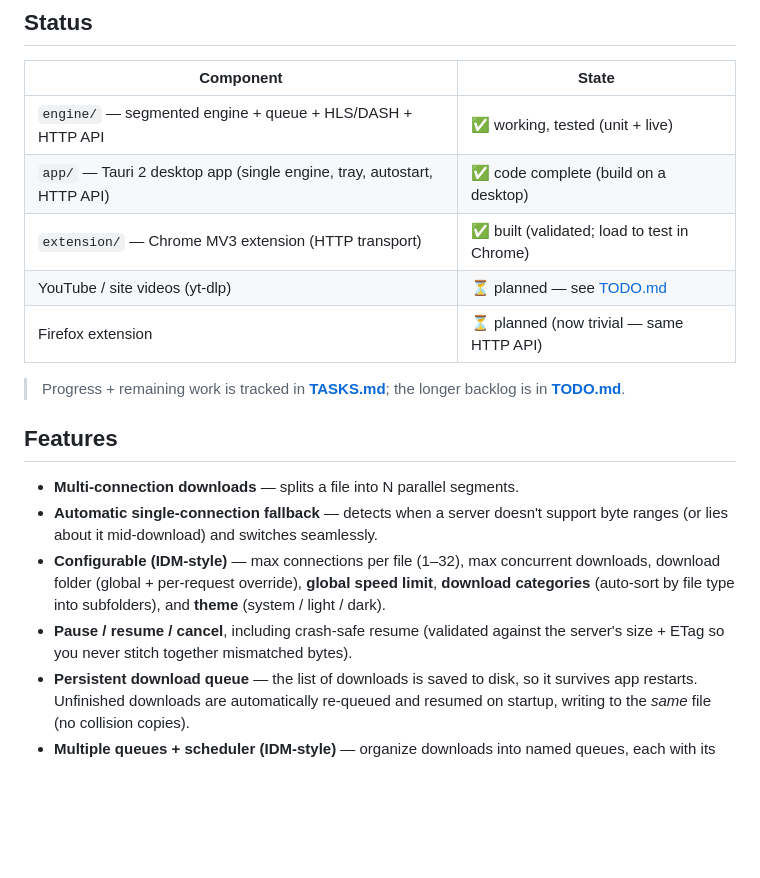
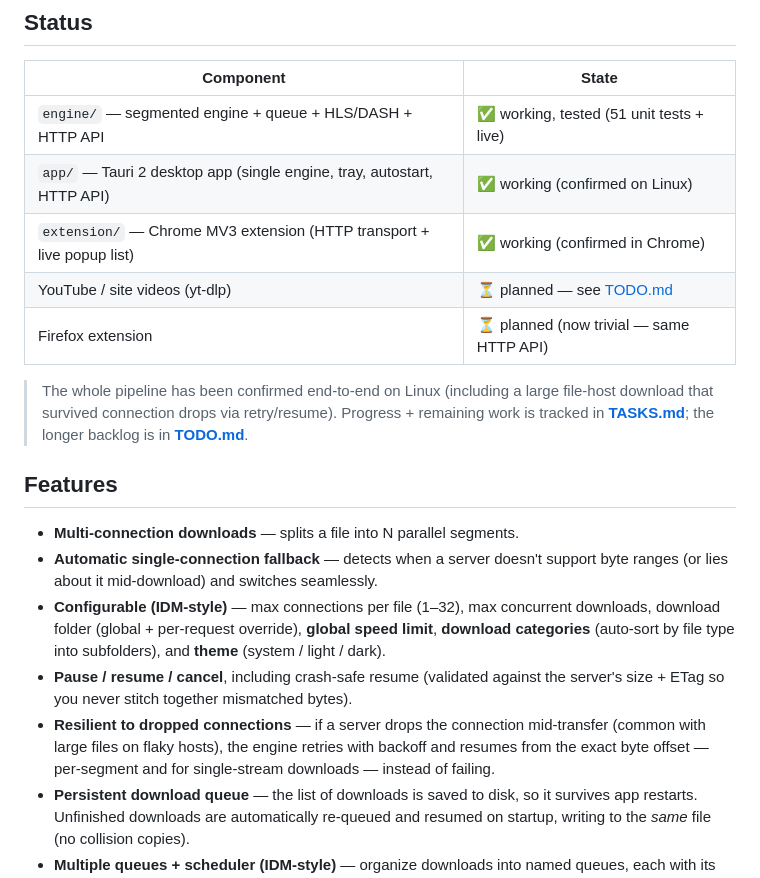
Before and after one commit to detorresrc/dtr-download-manager, a Markdown page: README.md, the part around the change. Rendered like a GitHub page; blank space fills up the shorter version.

```diff
--- a/README.md
+++ b/README.md
@@ -39,12 +39,14 @@ CORS is enabled, so any extension (Chrome, Firefox, …) can call it with the to
 
 | Component | State |
 |-----------|-------|
-| `engine/` — segmented engine + queue + HLS/DASH + HTTP API | ✅ working, tested (unit + live) |
-| `app/` — Tauri 2 desktop app (single engine, tray, autostart, HTTP API) | ✅ code complete (build on a desktop) |
-| `extension/` — Chrome MV3 extension (HTTP transport) | ✅ built (validated; load to test in Chrome) |
+| `engine/` — segmented engine + queue + HLS/DASH + HTTP API | ✅ working, tested (51 unit tests + live) |
+| `app/` — Tauri 2 desktop app (single engine, tray, autostart, HTTP API) | ✅ working (confirmed on Linux) |
+| `extension/` — Chrome MV3 extension (HTTP transport + live popup list) | ✅ working (confirmed in Chrome) |
 | YouTube / site videos (yt-dlp) | ⏳ planned — see [TODO.md](TODO.md) |
 | Firefox extension | ⏳ planned (now trivial — same HTTP API) |
 
+> The whole pipeline has been confirmed end-to-end on Linux (including a large
+> file-host download that survived connection drops via retry/resume).
 > Progress + remaining work is tracked in **[TASKS.md](TASKS.md)**; the longer
 > backlog is in **[TODO.md](TODO.md)**.
 
@@ -59,6 +61,10 @@ CORS is enabled, so any extension (Chrome, Firefox, …) can call it with the to
   **theme** (system / light / dark).
 - **Pause / resume / cancel**, including crash-safe resume (validated against
   the server's size + ETag so you never stitch together mismatched bytes).
+- **Resilient to dropped connections** — if a server drops the connection
+  mid-transfer (common with large files on flaky hosts), the engine retries
+  with backoff and resumes from the exact byte offset — per-segment and for
+  single-stream downloads — instead of failing.
 - **Persistent download queue** — the list of downloads is saved to disk, so it
   survives app restarts. Unfinished downloads are automatically re-queued and
   resumed on startup, writing to the *same* file (no collision copies).
```
Also changed, not shown: TASKS.md (+106 -113 lines), TODO.md (+24 -4 lines).
